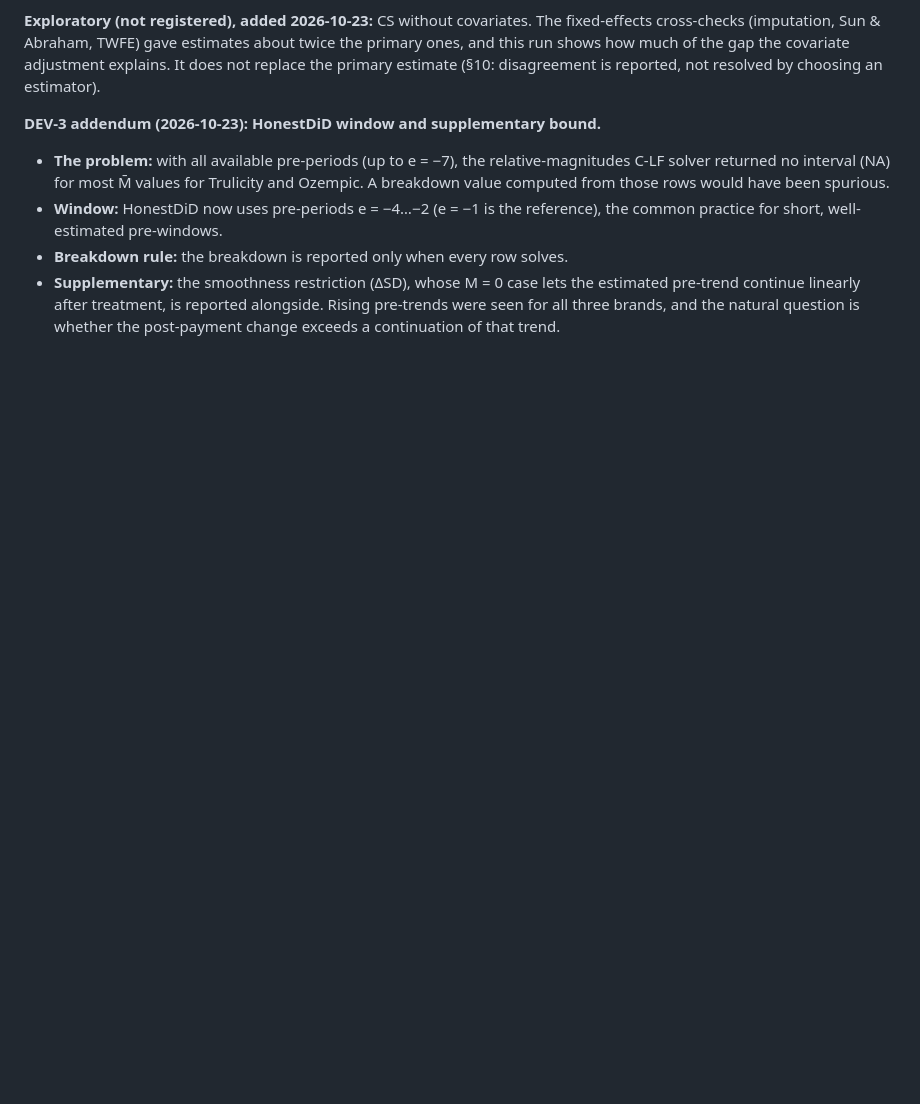
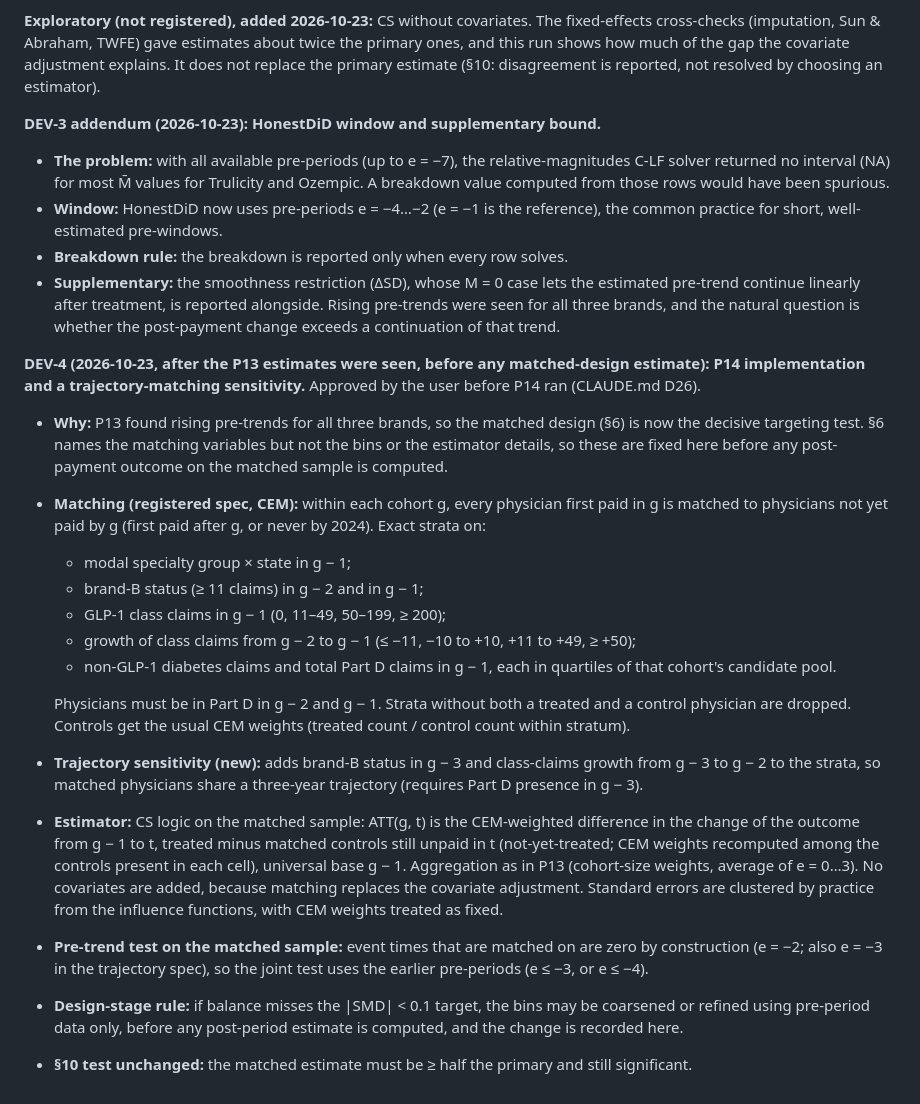
Before and after one commit to johnpospisil/pharma-payments-glp1, a Markdown page: PREREGISTRATION.md, the part around the change. Rendered like a GitHub page; blank space fills up the shorter version.

Commit message:
P13 approved; prereg DEV-4: P14 matching spec and trajectory sensitivity (before any matched estimate)
Co-Authored-By: Claude Opus 5.5 <noreply@anthropic.com>

```diff
--- a/PREREGISTRATION.md
+++ b/PREREGISTRATION.md
@@ -217,3 +217,19 @@ Each deviation after locking gets a dated entry: what changed, why, and whether
 - **Window:** HonestDiD now uses pre-periods e = −4…−2 (e = −1 is the reference), the common practice for short, well-estimated pre-windows.
 - **Breakdown rule:** the breakdown is reported only when every row solves.
 - **Supplementary:** the smoothness restriction (ΔSD), whose M = 0 case lets the estimated pre-trend continue linearly after treatment, is reported alongside. Rising pre-trends were seen for all three brands, and the natural question is whether the post-payment change exceeds a continuation of that trend.
+
+**DEV-4 (2026-10-23, after the P13 estimates were seen, before any matched-design estimate): P14 implementation and a trajectory-matching sensitivity.** Approved by the user before P14 ran (CLAUDE.md D26).
+- **Why:** P13 found rising pre-trends for all three brands, so the matched design (§6) is now the decisive targeting test. §6 names the matching variables but not the bins or the estimator details, so these are fixed here before any post-payment outcome on the matched sample is computed.
+- **Matching (registered spec, CEM):** within each cohort g, every physician first paid in g is matched to physicians not yet paid by g (first paid after g, or never by 2024). Exact strata on:
+  - modal specialty group × state in g − 1;
+  - brand-B status (≥ 11 claims) in g − 2 and in g − 1;
+  - GLP-1 class claims in g − 1 (0, 11–49, 50–199, ≥ 200);
+  - growth of class claims from g − 2 to g − 1 (≤ −11, −10 to +10, +11 to +49, ≥ +50);
+  - non-GLP-1 diabetes claims and total Part D claims in g − 1, each in quartiles of that cohort's candidate pool.
+
+  Physicians must be in Part D in g − 2 and g − 1. Strata without both a treated and a control physician are dropped. Controls get the usual CEM weights (treated count / control count within stratum).
+- **Trajectory sensitivity (new):** adds brand-B status in g − 3 and class-claims growth from g − 3 to g − 2 to the strata, so matched physicians share a three-year trajectory (requires Part D presence in g − 3).
+- **Estimator:** CS logic on the matched sample: ATT(g, t) is the CEM-weighted difference in the change of the outcome from g − 1 to t, treated minus matched controls still unpaid in t (not-yet-treated; CEM weights recomputed among the controls present in each cell), universal base g − 1. Aggregation as in P13 (cohort-size weights, average of e = 0…3). No covariates are added, because matching replaces the covariate adjustment. Standard errors are clustered by practice from the influence functions, with CEM weights treated as fixed.
+- **Pre-trend test on the matched sample:** event times that are matched on are zero by construction (e = −2; also e = −3 in the trajectory spec), so the joint test uses the earlier pre-periods (e ≤ −3, or e ≤ −4).
+- **Design-stage rule:** if balance misses the |SMD| < 0.1 target, the bins may be coarsened or refined using pre-period data only, before any post-period estimate is computed, and the change is recorded here.
+- **§10 test unchanged:** the matched estimate must be ≥ half the primary and still significant.
```
Also changed, not shown: CLAUDE.md (+2 -1 lines).
